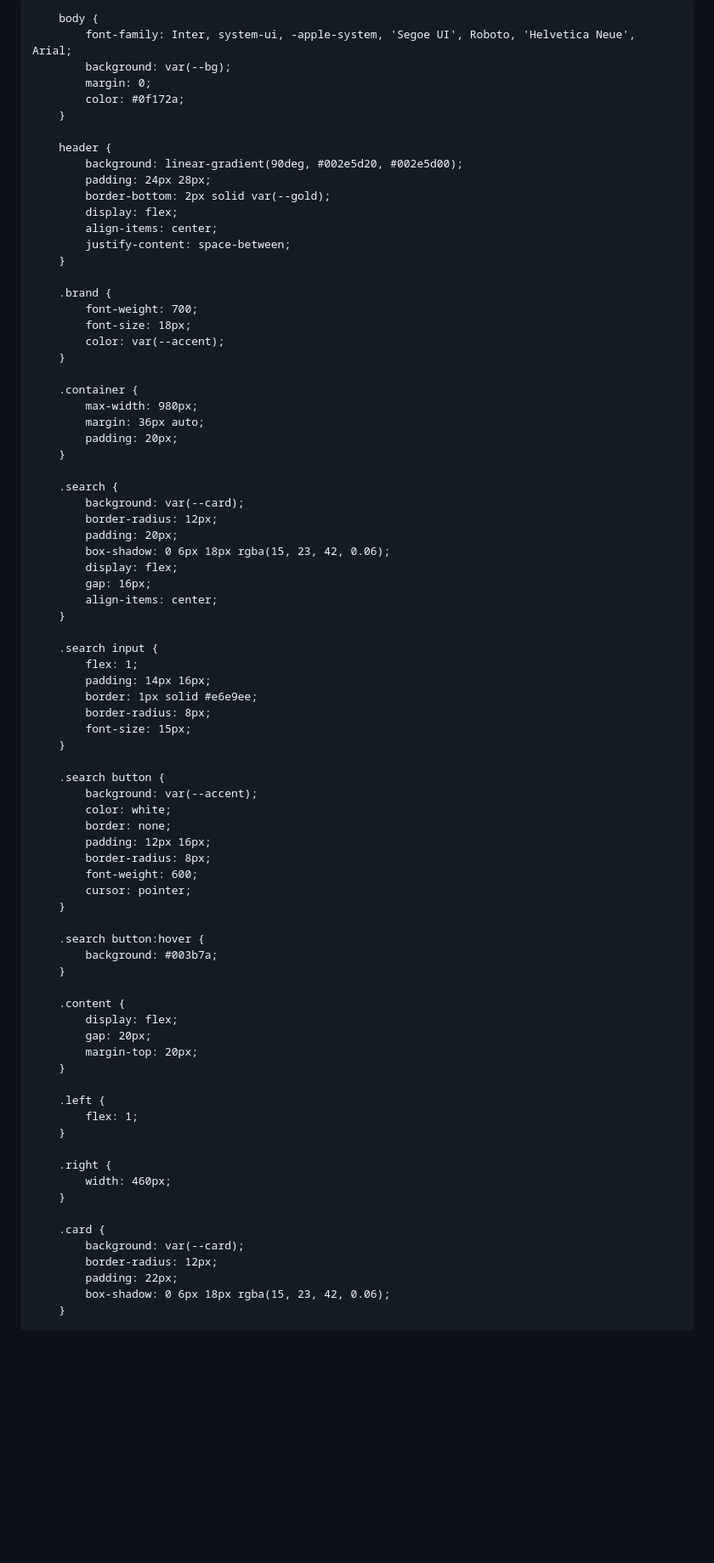
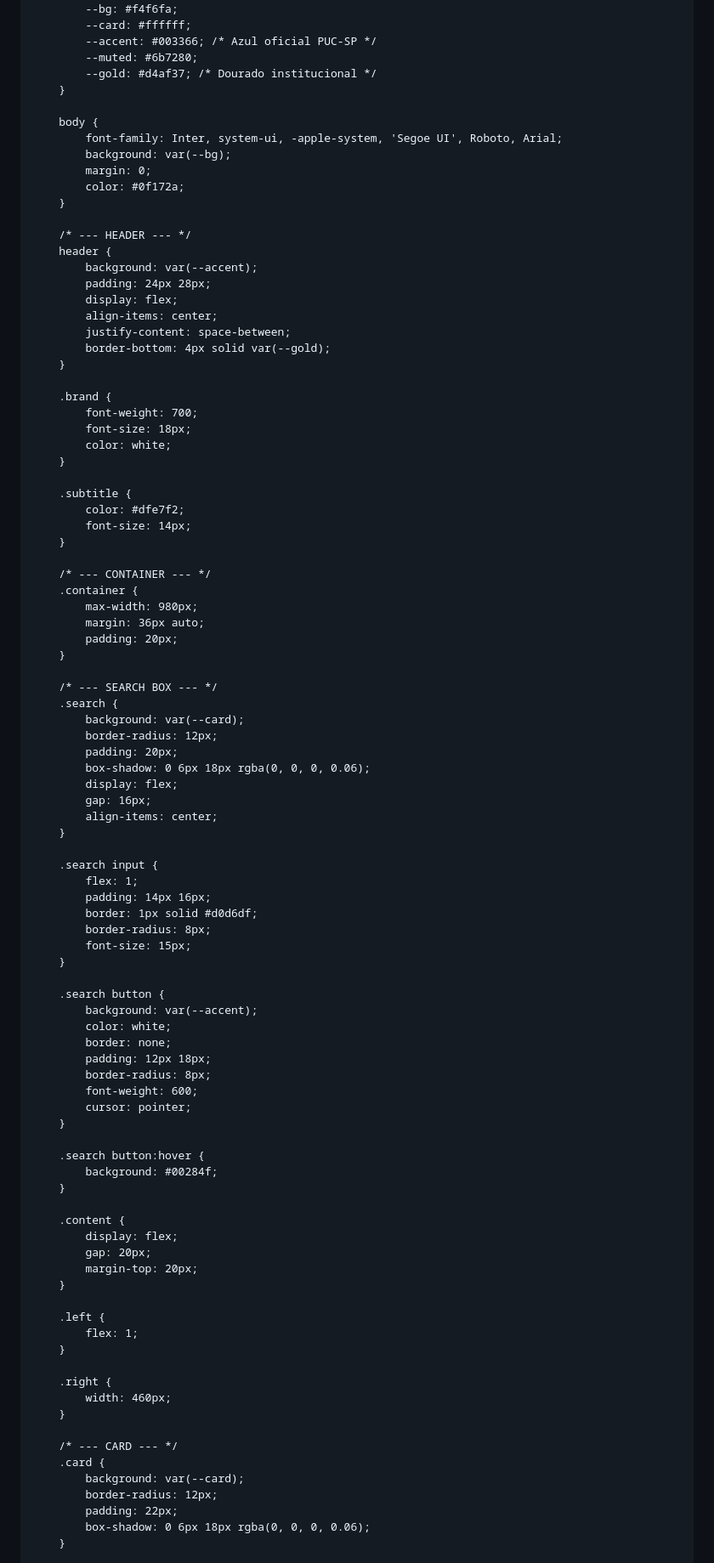
Before and after one commit to verificacaodiploma-lang/VerificacaoPuC, a Markdown page: README.md, the part around the change printed below. Shown: that part at 85% size. Drawn GitHub-style; blank space fills up the shorter version.

```diff
--- a/README.md
+++ b/README.md
@@ -4,49 +4,58 @@
 <head>
     <meta charset="utf-8" />
     <meta name="viewport" content="width=device-width,initial-scale=1" />
-    <title>PUC-Campinas — Sistema de Verificação de Diplomas</title>
+    <title>PUC-SP — Sistema de Verificação de Diplomas</title>
+
     <style>
         :root {
-            --bg: #f7f8fa;
+            --bg: #f4f6fa;
             --card: #ffffff;
-            --accent: #002e5d;
+            --accent: #003366; /* Azul oficial PUC-SP */
             --muted: #6b7280;
-            --gold: #d4af37;
+            --gold: #d4af37; /* Dourado institucional */
         }
 
         body {
-            font-family: Inter, system-ui, -apple-system, 'Segoe UI', Roboto, 'Helvetica Neue', Arial;
+            font-family: Inter, system-ui, -apple-system, 'Segoe UI', Roboto, Arial;
             background: var(--bg);
             margin: 0;
             color: #0f172a;
         }
 
+        /* --- HEADER --- */
         header {
-            background: linear-gradient(90deg, #002e5d20, #002e5d00);
+            background: var(--accent);
             padding: 24px 28px;
-            border-bottom: 2px solid var(--gold);
             display: flex;
             align-items: center;
             justify-content: space-between;
+            border-bottom: 4px solid var(--gold);
         }
 
         .brand {
             font-weight: 700;
             font-size: 18px;
-            color: var(--accent);
+            color: white;
         }
 
+        .subtitle {
+            color: #dfe7f2;
+            font-size: 14px;
+        }
+
+        /* --- CONTAINER --- */
         .container {
             max-width: 980px;
             margin: 36px auto;
             padding: 20px;
         }
 
+        /* --- SEARCH BOX --- */
         .search {
             background: var(--card);
             border-radius: 12px;
             padding: 20px;
-            box-shadow: 0 6px 18px rgba(15, 23, 42, 0.06);
+            box-shadow: 0 6px 18px rgba(0, 0, 0, 0.06);
             display: flex;
             gap: 16px;
             align-items: center;
@@ -55,7 +64,7 @@
         .search input {
             flex: 1;
             padding: 14px 16px;
-            border: 1px solid #e6e9ee;
+            border: 1px solid #d0d6df;
             border-radius: 8px;
             font-size: 15px;
         }
@@ -64,14 +73,14 @@
             background: var(--accent);
             color: white;
             border: none;
-            padding: 12px 16px;
+            padding: 12px 18px;
             border-radius: 8px;
             font-weight: 600;
             cursor: pointer;
         }
 
         .search button:hover {
-            background: #003b7a;
+            background: #00284f;
         }
 
         .content {
@@ -88,11 +97,12 @@
             width: 460px;
         }
 
+        /* --- CARD --- */
         .card {
             background: var(--card);
             border-radius: 12px;
             padding: 22px;
-            box-shadow: 0 6px 18px rgba(15, 23, 42, 0.06);
+            box-shadow: 0 6px 18px rgba(0, 0, 0, 0.06);
         }
 
         .muted {
```
Also changed, not shown: other parts of README.md (+49 -27 lines).
